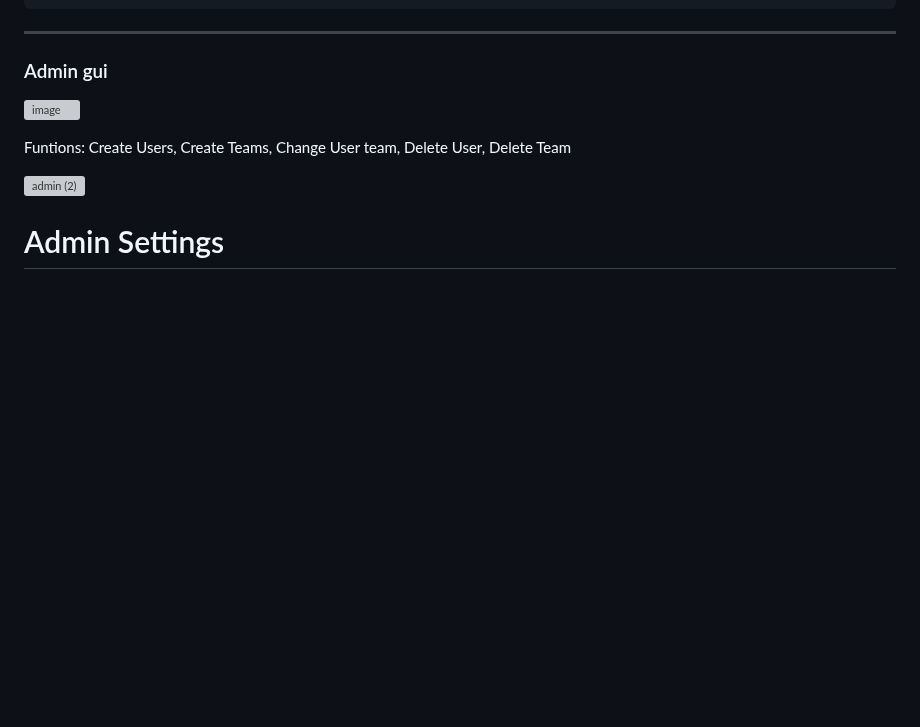
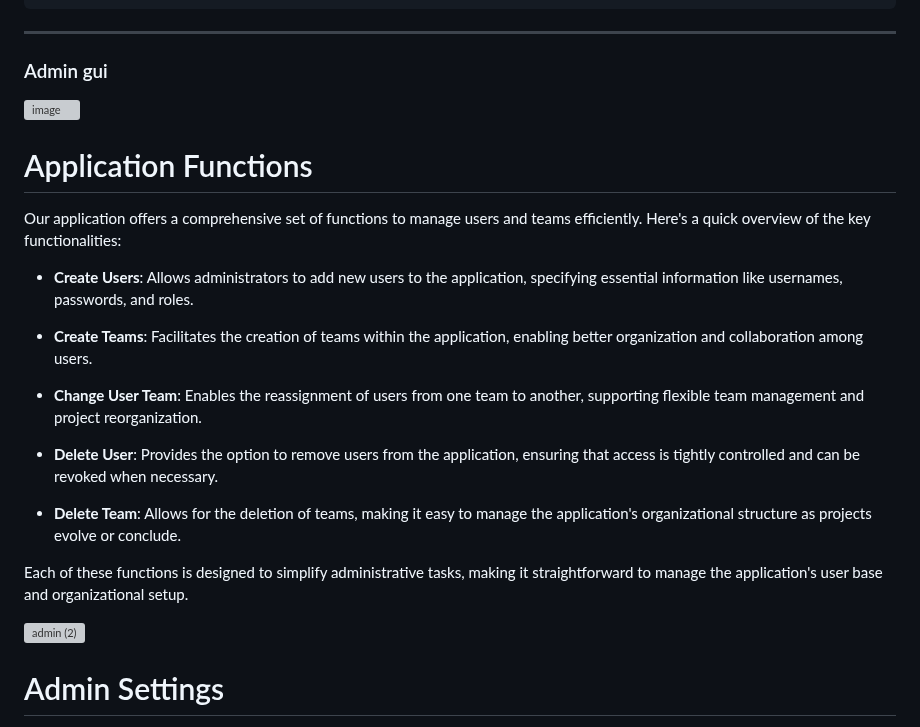
Before and after one commit to andreisss/capa-ta, a Markdown page: README.md, the part around the change. Drawn GitHub-style; blank space fills up the shorter version; grey boxes are pictures that could not be loaded.

```diff
--- a/README.md
+++ b/README.md
@@ -52,8 +52,22 @@ gunicorn -w 4 -b 143.181.123.123:7665 app:app
 
 ![image](https://github.com/andreisss/capa-ta/assets/10872139/01a286e6-91ac-4e4a-8c6e-61d247dc4e5c)
 
+# Application Functions
 
-Funtions: Create Users, Create Teams, Change User team, Delete User, Delete Team
+Our application offers a comprehensive set of functions to manage users and teams efficiently. Here's a quick overview of the key functionalities:
+
+- **Create Users**: Allows administrators to add new users to the application, specifying essential information like usernames, passwords, and roles.
+
+- **Create Teams**: Facilitates the creation of teams within the application, enabling better organization and collaboration among users.
+
+- **Change User Team**: Enables the reassignment of users from one team to another, supporting flexible team management and project reorganization.
+
+- **Delete User**: Provides the option to remove users from the application, ensuring that access is tightly controlled and can be revoked when necessary.
+
+- **Delete Team**: Allows for the deletion of teams, making it easy to manage the application's organizational structure as projects evolve or conclude.
+
+Each of these functions is designed to simplify administrative tasks, making it straightforward to manage the application's user base and organizational setup.
+
 
 ![admin (2)](https://github.com/andreisss/Capa-web/assets/10872139/d4a2084e-7714-462d-9db5-3f42f8b22923)
 
```
